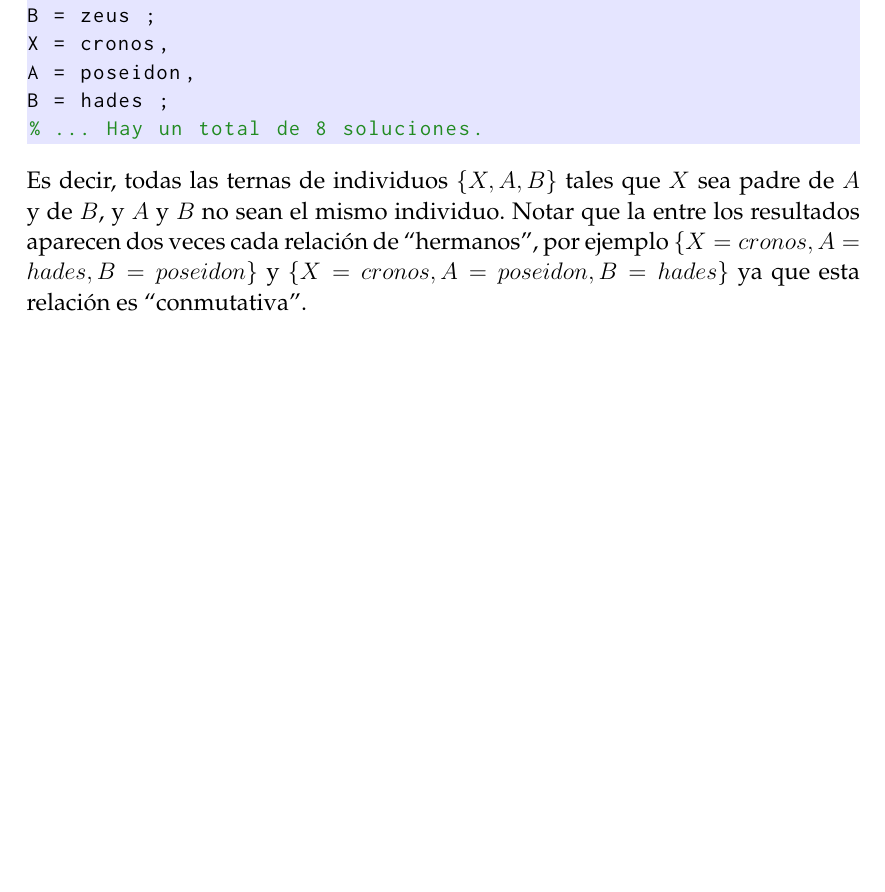
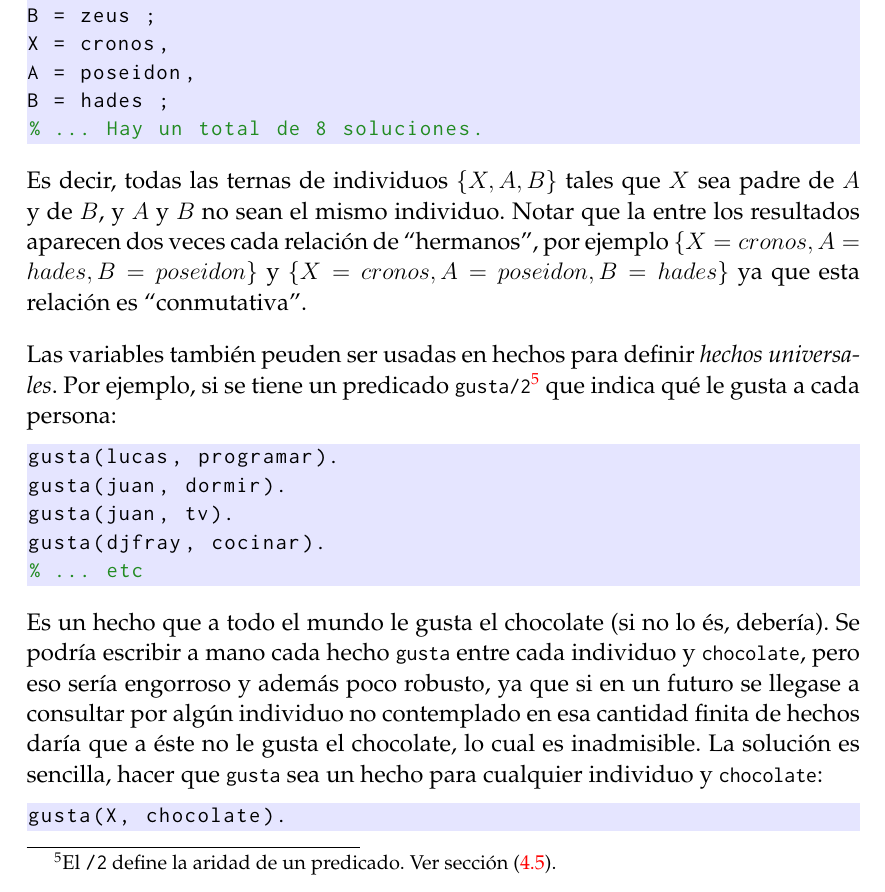
Before and after one commit to epidemian/tp-tdl-prolog, a LaTeX document (doc/informe.tex): part of page 12 of 19 before the commit and part of page 12 of 20 after it, cut so that both start at the same text, the shorter picture padded with empty space. Compiled offline with pdfLaTeX.

Commit message:
Ejemplo de hecho universal con chicolate =P
git-svn-id: http://tdl-prolog.googlecode.com/svn/trunk@43 983ddbaf-cc9a-4c94-2610-5b308a8b8364

```diff
--- a/doc/informe.tex
+++ b/doc/informe.tex
@@ -386,7 +386,22 @@ B = hades ;
 
 Es decir, todas las ternas de individuos $\{X,A,B\}$ tales que $X$ sea padre de $A$ y de $B$, y $A$ y $B$ no sean el mismo individuo. Notar que la entre los resultados aparecen dos veces cada relación de ``hermanos'', por ejemplo $\{X=cronos,A=hades,B=poseidon\}$ y $\{X=cronos,A=poseidon,B=hades\}$ ya que esta relación es ``conmutativa''.
 
+Las variables también peuden ser usadas en hechos para definir \emph{hechos universales}. Por ejemplo, si se tiene un predicado \lstinline|gusta/2|\footnote{El \lstinline|/2| define la aridad de un predicado. Ver sección (\ref{sec:datos}).} que indica qué le gusta a cada persona:
+\begin{lstlisting}
+gusta(lucas, programar).
+gusta(juan, dormir).
+gusta(juan, tv).
+gusta(djfray, cocinar).
+% ... etc
+\end{lstlisting}
+
+Es un hecho que a todo el mundo le gusta el chocolate (si no lo és, debería). Se podría escribir a mano cada hecho \lstinline|gusta| entre cada individuo y \lstinline|chocolate|, pero eso sería engorroso y además poco robusto, ya que si en un futuro se llegase a consultar por algún individuo no contemplado en esa cantidad finita de hechos daría que a éste no le gusta el chocolate, lo cual es inadmisible. La solución es sencilla, hacer que \lstinline|gusta| sea un hecho para cualquier individuo y \lstinline|chocolate|:
+\begin{lstlisting}
+gusta(X, chocolate).
+\end{lstlisting}
+
 \subsection{Reglas}
+
 \label{sec:reglas}
 
 \subsection{Tipos de datos}
```
Also changed, not shown: doc/informe.pdf, doc/presentacion.pdf.
